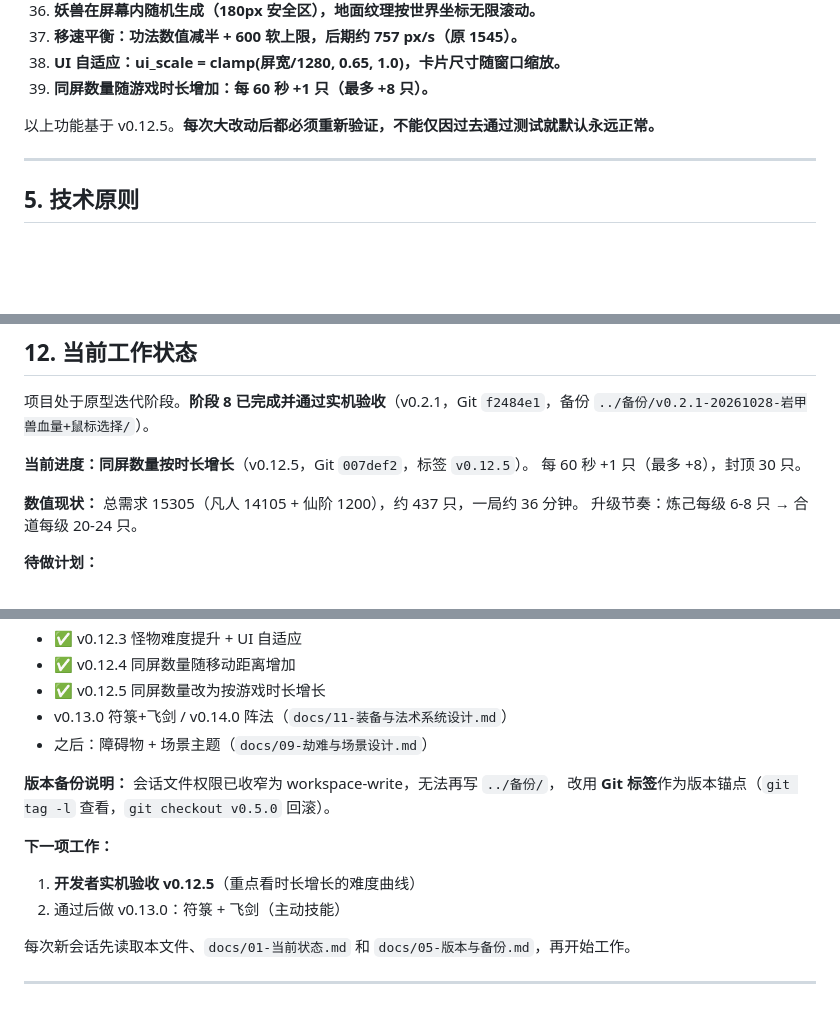
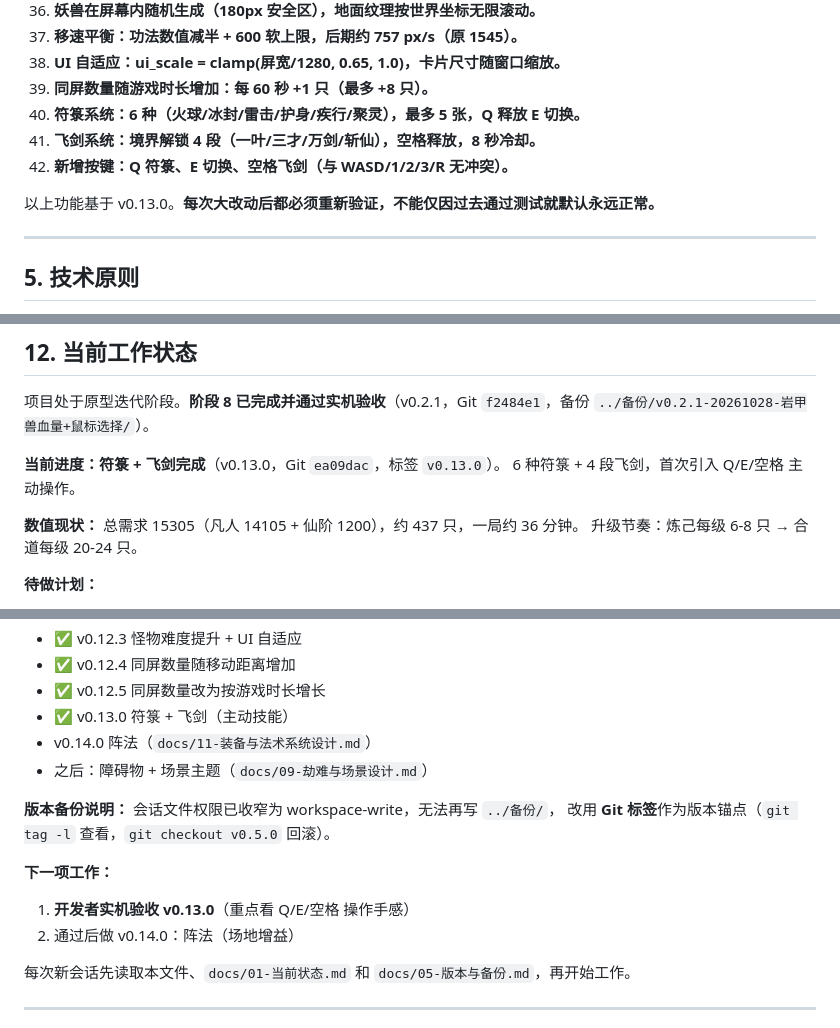
Before and after one commit to AkiFinn3/yinian-cheng-xian, a Markdown page: AGENTS.md, 3 parts joined by grey strips. Rendered like a GitHub page; blank space fills up the shorter version.

```diff
--- a/AGENTS.md
+++ b/AGENTS.md
@@ -85,8 +85,11 @@ yinian-cheng-xian/
 37. **移速平衡：功法数值减半 + 600 软上限，后期约 757 px/s（原 1545）。**
 38. **UI 自适应：ui_scale = clamp(屏宽/1280, 0.65, 1.0)，卡片尺寸随窗口缩放。**
 39. **同屏数量随游戏时长增加：每 60 秒 +1 只（最多 +8 只）。**
+40. **符箓系统：6 种（火球/冰封/雷击/护身/疾行/聚灵），最多 5 张，Q 释放 E 切换。**
+41. **飞剑系统：境界解锁 4 段（一叶/三才/万剑/斩仙），空格释放，8 秒冷却。**
+42. **新增按键：Q 符箓、E 切换、空格飞剑（与 WASD/1/2/3/R 无冲突）。**
 
-以上功能基于 v0.12.5。**每次大改动后都必须重新验证，不能仅因过去通过测试就默认永远正常。**
+以上功能基于 v0.13.0。**每次大改动后都必须重新验证，不能仅因过去通过测试就默认永远正常。**
 
 ---
 
@@ -216,8 +219,8 @@ git checkout -- .
 
 项目处于原型迭代阶段。**阶段 8 已完成并通过实机验收**（v0.2.1，Git `f2484e1`，备份 `../备份/v0.2.1-20261028-岩甲兽血量+鼠标选择/`）。
 
-**当前进度：同屏数量按时长增长**（v0.12.5，Git `007def2`，标签 `v0.12.5`）。
-每 60 秒 +1 只（最多 +8），封顶 30 只。
+**当前进度：符箓 + 飞剑完成**（v0.13.0，Git `ea09dac`，标签 `v0.13.0`）。
+6 种符箓 + 4 段飞剑，首次引入 Q/E/空格 主动操作。
 
 **数值现状：** 总需求 15305（凡人 14105 + 仙阶 1200），约 437 只，一局约 36 分钟。
 升级节奏：炼己每级 6-8 只 → 合道每级 20-24 只。
@@ -236,15 +239,16 @@ git checkout -- .
 - ✅ v0.12.3 怪物难度提升 + UI 自适应
 - ✅ v0.12.4 同屏数量随移动距离增加
 - ✅ v0.12.5 同屏数量改为按游戏时长增长
-- v0.13.0 符箓+飞剑 / v0.14.0 阵法（`docs/11-装备与法术系统设计.md`）
+- ✅ v0.13.0 符箓 + 飞剑（主动技能）
+- v0.14.0 阵法（`docs/11-装备与法术系统设计.md`）
 - 之后：障碍物 + 场景主题（`docs/09-劫难与场景设计.md`）
 
 **版本备份说明：** 会话文件权限已收窄为 workspace-write，无法再写 `../备份/`，
 改用 **Git 标签**作为版本锚点（`git tag -l` 查看，`git checkout v0.5.0` 回滚）。
 
 **下一项工作：**
-1. **开发者实机验收 v0.12.5**（重点看时长增长的难度曲线）
-2. 通过后做 v0.13.0：符箓 + 飞剑（主动技能）
+1. **开发者实机验收 v0.13.0**（重点看 Q/E/空格 操作手感）
+2. 通过后做 v0.14.0：阵法（场地增益）
 
 每次新会话先读取本文件、`docs/01-当前状态.md` 和 `docs/05-版本与备份.md`，再开始工作。
 
```
Also changed, not shown: other parts of AGENTS.md (+2 -2 lines), docs/01-当前状态.md (+3 -3 lines), docs/05-版本与备份.md (+33 -3 lines).
